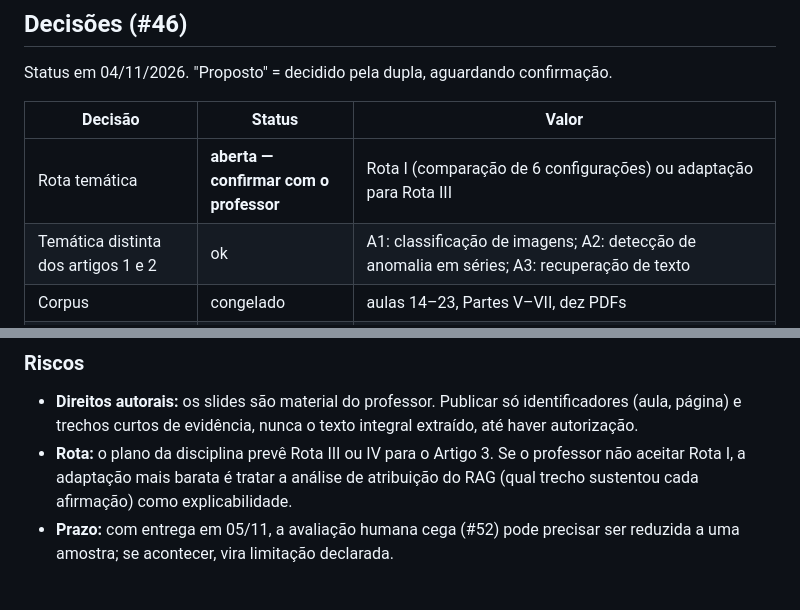
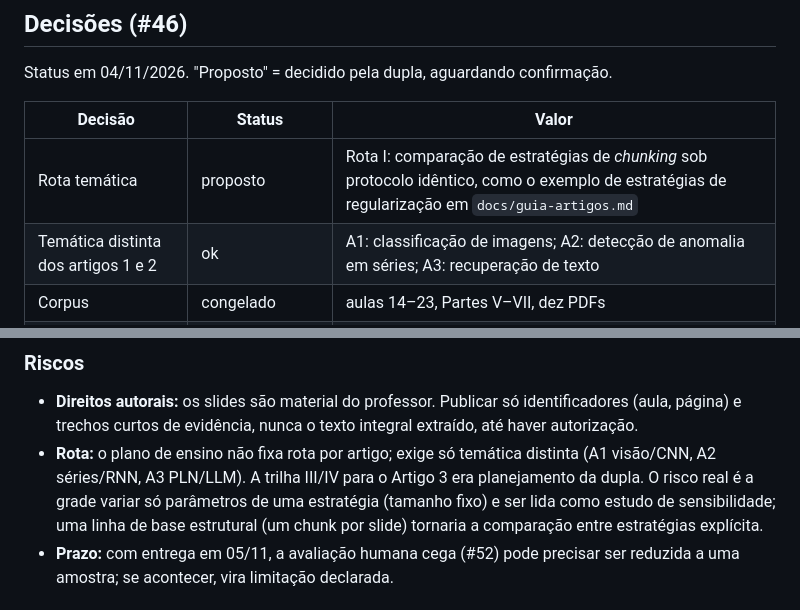
Before and after one commit to HeitorM50/IA2-2026.2, a Markdown page: artigo-3/NOTAS.md, 2 parts joined by grey strips. Drawn GitHub-style.

Commit message:
corrige enquadramento da rota nas notas do artigo 3

```diff
--- a/artigo-3/NOTAS.md
+++ b/artigo-3/NOTAS.md
@@ -32,7 +32,7 @@ Status em 04/11/2026. "Proposto" = decidido pela dupla, aguardando confirmação
 
 | Decisão | Status | Valor |
 | --- | --- | --- |
-| Rota temática | **aberta — confirmar com o professor** | Rota I (comparação de 6 configurações) ou adaptação para Rota III |
+| Rota temática | proposto | Rota I: comparação de estratégias de *chunking* sob protocolo idêntico, como o exemplo de estratégias de regularização em `docs/guia-artigos.md` |
 | Temática distinta dos artigos 1 e 2 | ok | A1: classificação de imagens; A2: detecção de anomalia em séries; A3: recuperação de texto |
 | Corpus | congelado | aulas 14–23, Partes V–VII, dez PDFs |
 | Redistribuição dos PDFs | **aberta — confirmar com o professor** | até lá, PDFs e texto extraído fora do Git |
@@ -47,9 +47,11 @@ Status em 04/11/2026. "Proposto" = decidido pela dupla, aguardando confirmação
 - **Direitos autorais:** os slides são material do professor. Publicar só
   identificadores (aula, página) e trechos curtos de evidência, nunca o texto
   integral extraído, até haver autorização.
-- **Rota:** o plano da disciplina prevê Rota III ou IV para o Artigo 3. Se o
-  professor não aceitar Rota I, a adaptação mais barata é tratar a análise de
-  atribuição do RAG (qual trecho sustentou cada afirmação) como explicabilidade.
+- **Rota:** o plano de ensino não fixa rota por artigo; exige só temática distinta
+  (A1 visão/CNN, A2 séries/RNN, A3 PLN/LLM). A trilha III/IV para o Artigo 3 era
+  planejamento da dupla. O risco real é a grade variar só parâmetros de uma
+  estratégia (tamanho fixo) e ser lida como estudo de sensibilidade; uma linha de
+  base estrutural (um chunk por slide) tornaria a comparação entre estratégias explícita.
 - **Prazo:** com entrega em 05/11, a avaliação humana cega (#52) pode precisar
   ser reduzida a uma amostra; se acontecer, vira limitação declarada.
 
```
